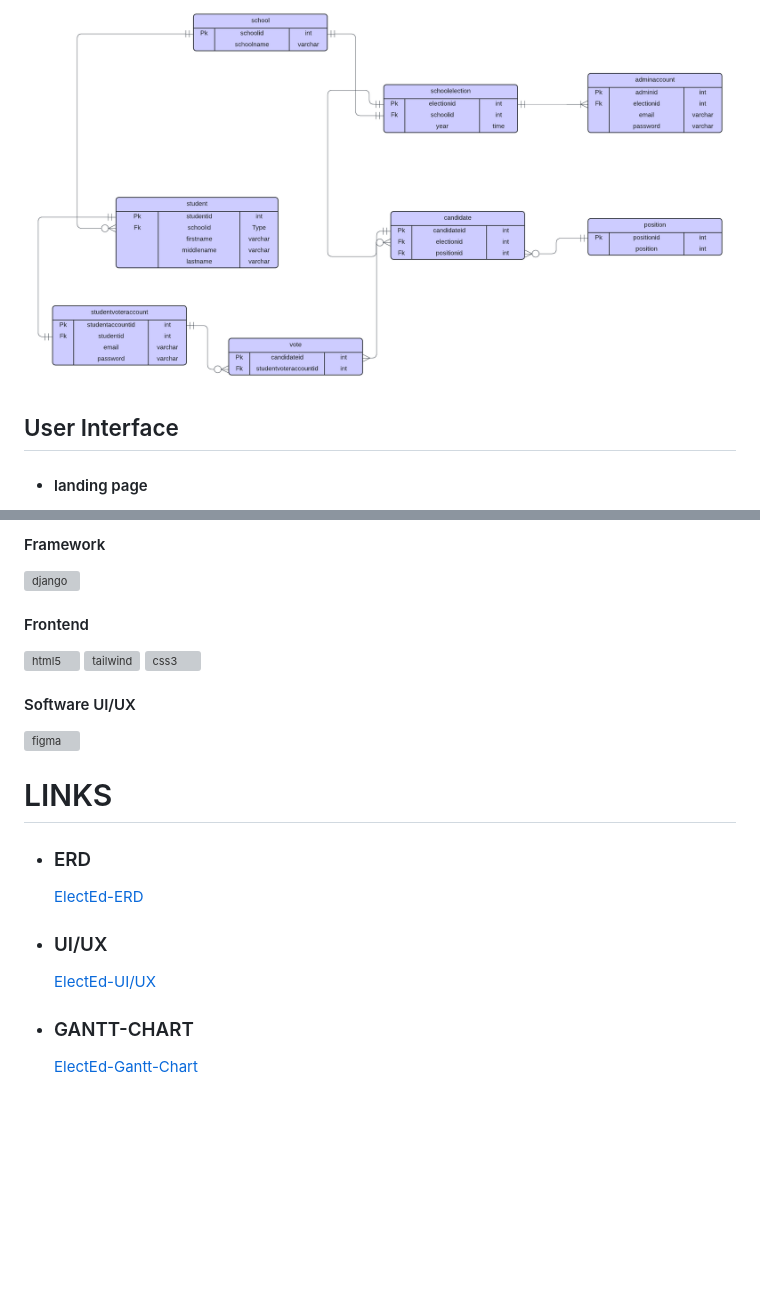
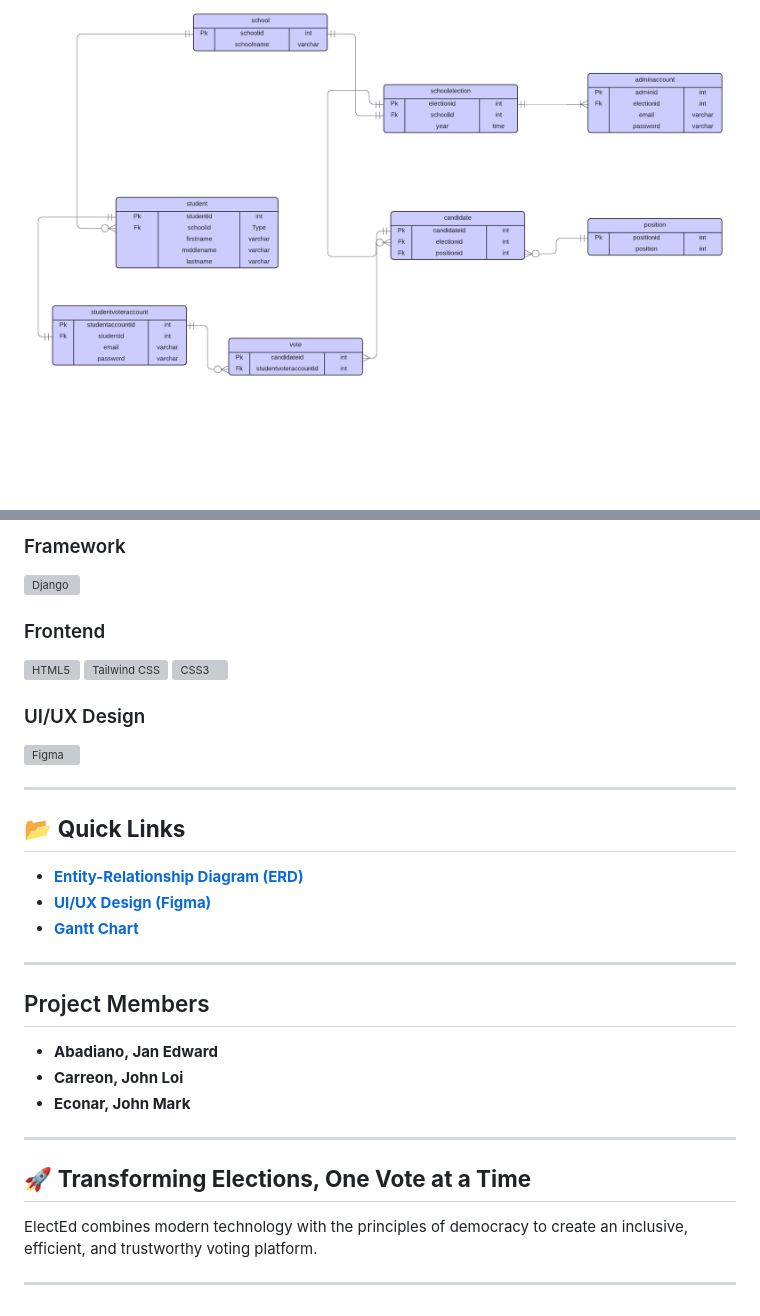
Before and after one commit to nezuuuuuuu/ElectEd, a Markdown page: README.md, 2 parts joined by grey strips. GitHub-like rendering; blank space fills up the shorter version; grey boxes are pictures that could not be loaded.

```diff
--- a/README.md
+++ b/README.md
@@ -42,5 +44,3 @@ ElectEd is a secure voting platform for students, designed to replace traditiona
 
 ![ERD](ERD.png)
-## User Interface
-- #### landing page
 
@@ -69,38 +69,45 @@ ElectEd is a secure voting platform for students, designed to replace traditiona
 </a>
 
-#### Framework
+### Framework
 <a href="https://www.djangoproject.com/" target="_blank" rel="noreferrer">
-    <img src="https://cdn.worldvectorlogo.com/logos/django.svg" alt="django" width="40" height="40"/>
+    <img src="https://cdn.worldvectorlogo.com/logos/django.svg" alt="Django" width="40" height="40"/>
 </a>
 
-#### Frontend
+### Frontend
 <a href="https://www.w3.org/html/" target="_blank" rel="noreferrer">
-    <img src="https://raw.githubusercontent.com/devicons/devicon/master/icons/html5/html5-original-wordmark.svg" alt="html5" width="40" height="40"/>
+    <img src="https://raw.githubusercontent.com/devicons/devicon/master/icons/html5/html5-original-wordmark.svg" alt="HTML5" width="40" height="40"/>
 </a>
 <a href="https://tailwindcss.com/" target="_blank" rel="noreferrer">
-    <img src="https://www.vectorlogo.zone/logos/tailwindcss/tailwindcss-icon.svg" alt="tailwind" width="40" height="40"/>
+    <img src="https://www.vectorlogo.zone/logos/tailwindcss/tailwindcss-icon.svg" alt="Tailwind CSS" width="40" height="40"/>
 </a>
 <a href="https://www.w3schools.com/css/" target="_blank" rel="noreferrer">
-    <img src="https://raw.githubusercontent.com/devicons/devicon/master/icons/css3/css3-original-wordmark.svg" alt="css3" width="40" height="40"/>
+    <img src="https://raw.githubusercontent.com/devicons/devicon/master/icons/css3/css3-original-wordmark.svg" alt="CSS3" width="40" height="40"/>
 </a>
 
-#### Software UI/UX
+### UI/UX Design
 <a href="https://www.figma.com/" target="_blank" rel="noreferrer">
-    <img src="https://www.vectorlogo.zone/logos/figma/figma-icon.svg" alt="figma" width="40" height="40"/>
+    <img src="https://www.vectorlogo.zone/logos/figma/figma-icon.svg" alt="Figma" width="40" height="40"/>
 </a>
 
+---
 
+## 📂 **Quick Links**
 
-# LINKS
-- ### ERD
-    <a href="https://lucid.app/lucidchart/6e09249c-0f5d-4596-8974-a15dbbba42b6/edit?viewport_loc=-1128%2C-686%2C3054%2C1441%2C0_0&invitationId=inv_816a19d8-e5e5-4b98-b584-7c563652fcbf">
-    ElectEd-ERD
-    </a>
-- ### UI/UX
-    <a href="https://www.figma.com/design/7Ea0jiaHDyttc6uYgjvAzE/FIGMA-PROJECTS?node-id=746-955&t=6q5gjlDmc9mi06Cr-1">
-    ElectEd-UI/UX
-    </a>
-- ### GANTT-CHART
-    <a href="https://cebuinstituteoftechnology-my.sharepoint.com/:x:/g/personal/johnmark_econar_cit_edu/EbW35uG6l5REuPsFjlDHpuQBZt89CwVZcSAsOVjD5R5soA?e=SK6QRP">
-    ElectEd-Gantt-Chart
-    </a>
+- [**Entity-Relationship Diagram (ERD)**](https://lucid.app/lucidchart/6e09249c-0f5d-4596-8974-a15dbbba42b6/edit?viewport_loc=-1128%2C-686%2C3054%2C1441%2C0_0&invitationId=inv_816a19d8-e5e5-4b98-b584-7c563652fcbf)
+- [**UI/UX Design (Figma)**](https://www.figma.com/design/7Ea0jiaHDyttc6uYgjvAzE/FIGMA-PROJECTS?node-id=746-955&t=6q5gjlDmc9mi06Cr-1)
+- [**Gantt Chart**](https://cebuinstituteoftechnology-my.sharepoint.com/:x:/g/personal/johnmark_econar_cit_edu/EbW35uG6l5REuPsFjlDHpuQBZt89CwVZcSAsOVjD5R5soA?e=SK6QRP)
+
+---
+
+## Project Members
+
+- **Abadiano, Jan Edward**
+- **Carreon, John Loi**
+- **Econar, John Mark**
+
+---
+## 🚀 **Transforming Elections, One Vote at a Time**
+
+ElectEd combines modern technology with the principles of democracy to create an inclusive, efficient, and trustworthy voting platform.
+
+---
```
Also changed, not shown: other parts of README.md (+50 -48 lines).
